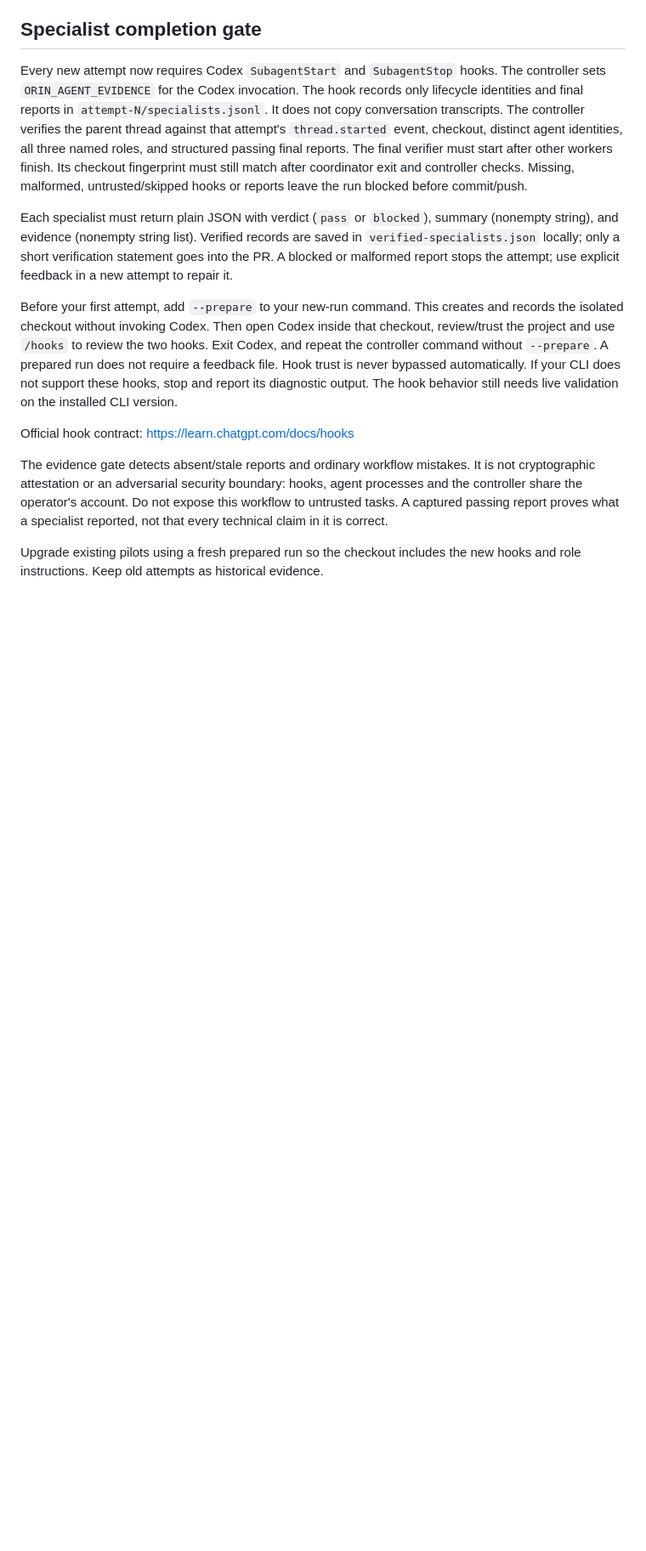
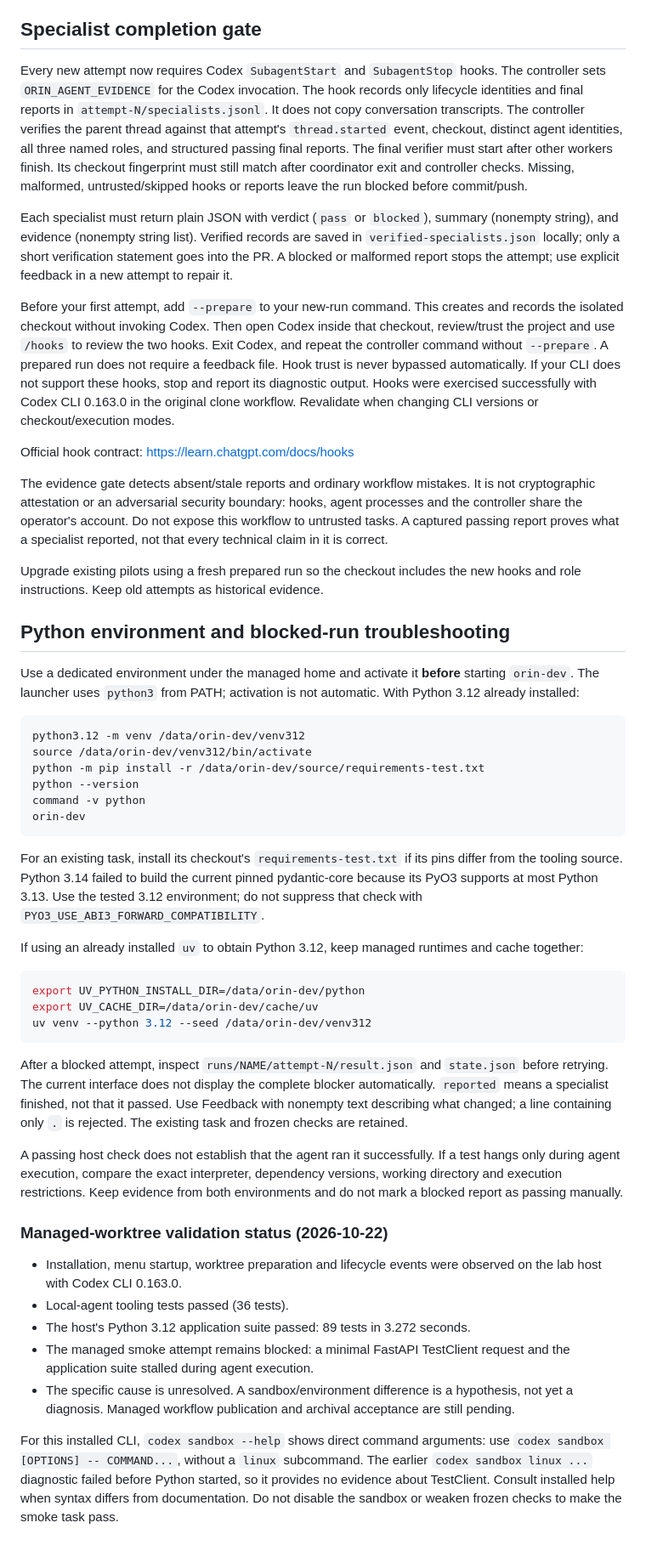
Before and after one commit to ILGSupreme/Orin, a Markdown page: tools/local-agent/README.md, the part around one of its changes. Shown at 85% size. Drawn GitHub-style; blank space fills up the shorter version.

Commit message:
Document tested Python setup and managed workflow troubleshooting

````diff
--- a/tools/local-agent/README.md
+++ b/tools/local-agent/README.md
@@ -253,7 +260,8 @@ that checkout, review/trust the project and use `/hooks` to review the two hooks
 Exit Codex, and repeat the controller command without `--prepare`. A prepared
 run does not require a feedback file. Hook trust is never bypassed automatically.
 If your CLI does not support these hooks, stop and report its diagnostic output.
-The hook behavior still needs live validation on the installed CLI version.
+Hooks were exercised successfully with Codex CLI 0.163.0 in the original clone
+workflow. Revalidate when changing CLI versions or checkout/execution modes.
 
 Official hook contract: https://learn.chatgpt.com/docs/hooks
 
@@ -265,3 +273,63 @@ specialist reported, not that every technical claim in it is correct.
 
 Upgrade existing pilots using a fresh prepared run so the checkout includes the
 new hooks and role instructions. Keep old attempts as historical evidence.
+
+## Python environment and blocked-run troubleshooting
+
+Use a dedicated environment under the managed home and activate it **before**
+starting `orin-dev`. The launcher uses `python3` from PATH; activation is not
+automatic. With Python 3.12 already installed:
+
+```bash
+python3.12 -m venv /data/orin-dev/venv312
+source /data/orin-dev/venv312/bin/activate
+python -m pip install -r /data/orin-dev/source/requirements-test.txt
+python --version
+command -v python
+orin-dev
+```
+
+For an existing task, install its checkout's `requirements-test.txt` if its pins
+differ from the tooling source. Python 3.14 failed to build the current pinned
+pydantic-core because its PyO3 supports at most Python 3.13. Use the tested 3.12
+environment; do not suppress that check with
+`PYO3_USE_ABI3_FORWARD_COMPATIBILITY`.
+
+If using an already installed `uv` to obtain Python 3.12, keep managed runtimes
+and cache together:
+
+```bash
+export UV_PYTHON_INSTALL_DIR=/data/orin-dev/python
+export UV_CACHE_DIR=/data/orin-dev/cache/uv
+uv venv --python 3.12 --seed /data/orin-dev/venv312
+```
+
+After a blocked attempt, inspect `runs/NAME/attempt-N/result.json` and
+`state.json` before retrying. The current interface does not display the complete
+blocker automatically. `reported` means a specialist finished, not that it passed.
+Use Feedback with nonempty text describing what changed; a line containing only
+`.` is rejected. The existing task and frozen checks are retained.
+
+A passing host check does not establish that the agent ran it successfully.
+If a test hangs only during agent execution, compare the exact interpreter,
+dependency versions, working directory and execution restrictions. Keep evidence
+from both environments and do not mark a blocked report as passing manually.
+
+### Managed-worktree validation status (2026-10-22)
+
+- Installation, menu startup, worktree preparation and lifecycle events were
+  observed on the lab host with Codex CLI 0.163.0.
+- Local-agent tooling tests passed (36 tests).
+- The host's Python 3.12 application suite passed: 89 tests in 3.272 seconds.
+- The managed smoke attempt remains blocked: a minimal FastAPI TestClient
+  request and the application suite stalled during agent execution.
+- The specific cause is unresolved. A sandbox/environment difference is a
+  hypothesis, not yet a diagnosis. Managed workflow publication and archival
+  acceptance are still pending.
+
+For this installed CLI, `codex sandbox --help` shows direct command arguments:
+use `codex sandbox [OPTIONS] -- COMMAND...`, without a `linux` subcommand.
+The earlier `codex sandbox linux ...` diagnostic failed before Python started,
+so it provides no evidence about TestClient. Consult installed help when syntax
+differs from documentation. Do not disable the sandbox or weaken frozen checks
+to make the smoke task pass.
````
Also changed, not shown: other parts of tools/local-agent/README.md (+11 -4 lines).
